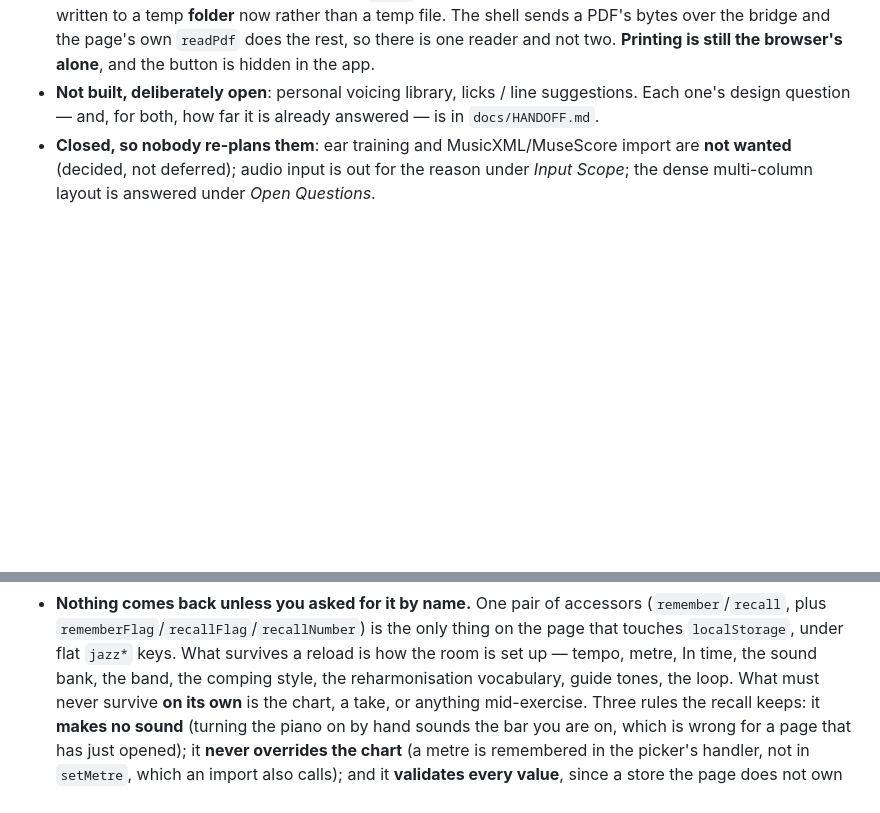
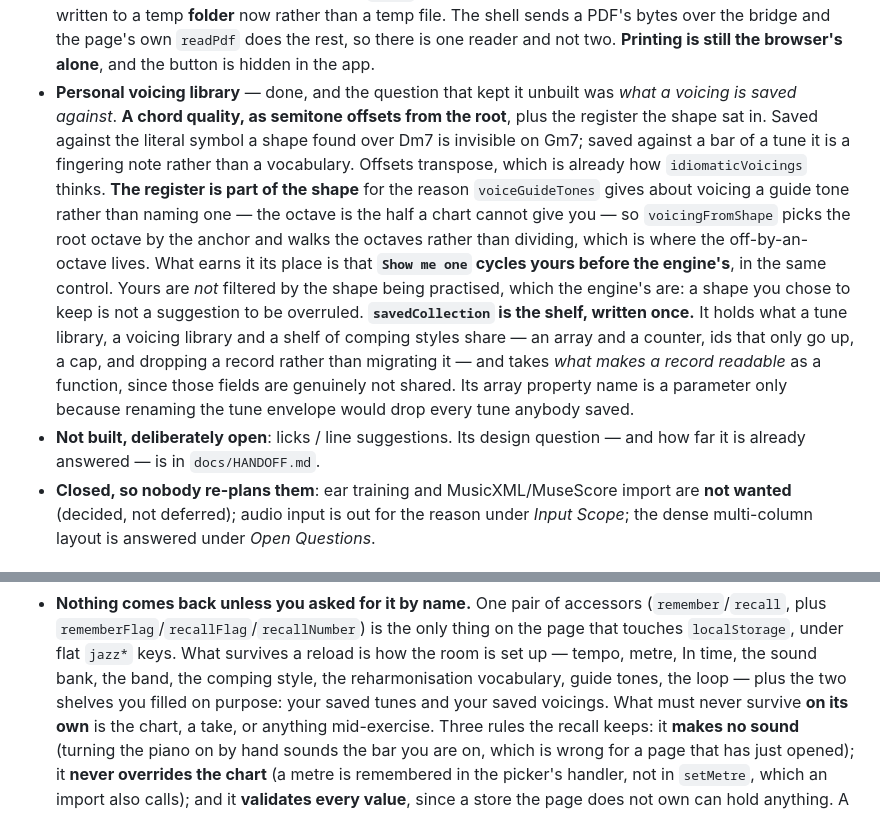
Before and after one commit to 22nmcdon/jazz_learning_app, a Markdown page: CLAUDE.md, 2 parts joined by grey strips. Rendered like a GitHub page; blank space fills up the shorter version.

```diff
--- a/CLAUDE.md
+++ b/CLAUDE.md
@@ -432,9 +432,28 @@ something finished or assume something unfinished is done:
   shell sends a PDF's bytes over the bridge and the page's own `readPdf` does
   the rest, so there is one reader and not two. **Printing is still the
   browser's alone**, and the button is hidden in the app.
-- **Not built, deliberately open**: personal voicing library, licks / line
-  suggestions. Each one's design question — and, for both, how far it is
-  already answered — is in `docs/HANDOFF.md`.
+- **Personal voicing library** — done, and the question that kept it unbuilt was
+  *what a voicing is saved against*. **A chord quality, as semitone offsets from
+  the root**, plus the register the shape sat in. Saved against the literal
+  symbol a shape found over Dm7 is invisible on Gm7; saved against a bar of a
+  tune it is a fingering note rather than a vocabulary. Offsets transpose, which
+  is already how `idiomaticVoicings` thinks. **The register is part of the
+  shape** for the reason `voiceGuideTones` gives about voicing a guide tone
+  rather than naming one — the octave is the half a chart cannot give you — so
+  `voicingFromShape` picks the root octave by the anchor and walks the octaves
+  rather than dividing, which is where the off-by-an-octave lives.
+  What earns it its place is that **`Show me one` cycles yours before the
+  engine's**, in the same control. Yours are *not* filtered by the shape being
+  practised, which the engine's are: a shape you chose to keep is not a
+  suggestion to be overruled.
+  **`savedCollection` is the shelf, written once.** It holds what a tune
+  library, a voicing library and a shelf of comping styles share — an array and
+  a counter, ids that only go up, a cap, and dropping a record rather than
+  migrating it — and takes *what makes a record readable* as a function, since
+  those fields are genuinely not shared. Its array property name is a parameter
+  only because renaming the tune envelope would drop every tune anybody saved.
+- **Not built, deliberately open**: licks / line suggestions. Its design
+  question — and how far it is already answered — is in `docs/HANDOFF.md`.
 - **Closed, so nobody re-plans them**: ear training and MusicXML/MuseScore
   import are **not wanted** (decided, not deferred); audio input is out for the
   reason under *Input Scope*; the dense multi-column layout is answered under
@@ -514,7 +533,8 @@ that's easy to miss in review:
   only thing on the page that touches `localStorage`, under flat `jazz*` keys.
   What survives a reload is how the room is set up — tempo, metre, In time, the
   sound bank, the band, the comping style, the reharmonisation vocabulary,
-  guide tones, the loop. What must
+  guide tones, the loop — plus the two shelves you filled on purpose: your
+  saved tunes and your saved voicings. What must
   never survive **on its own** is the chart, a take, or anything mid-exercise.
   Three rules the
   recall keeps: it **makes no sound** (turning the piano on by hand sounds the
```
Also changed, not shown: README.md (+11 -4 lines), docs/HANDOFF.md (+13 -27 lines).
